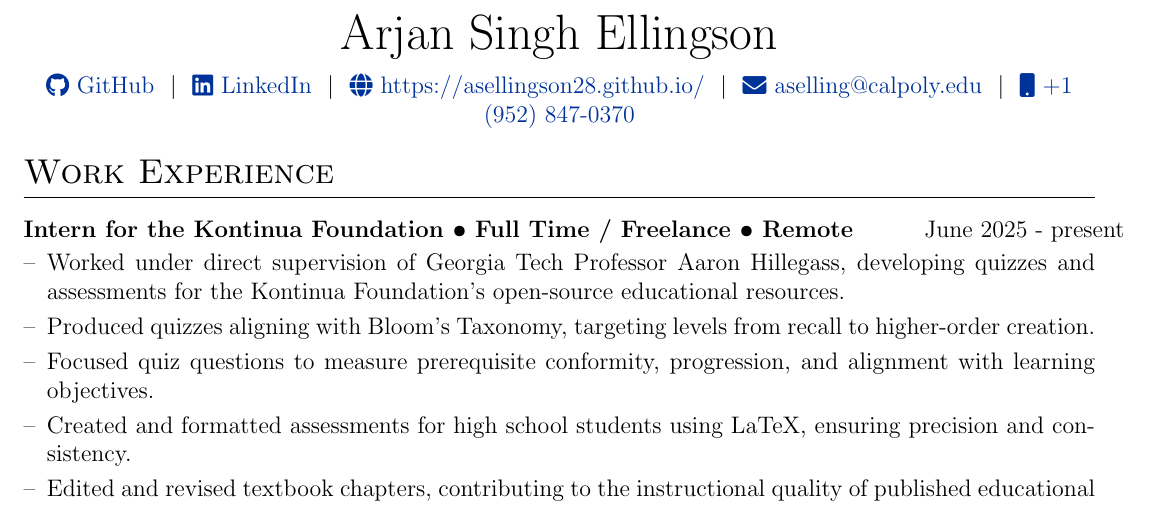
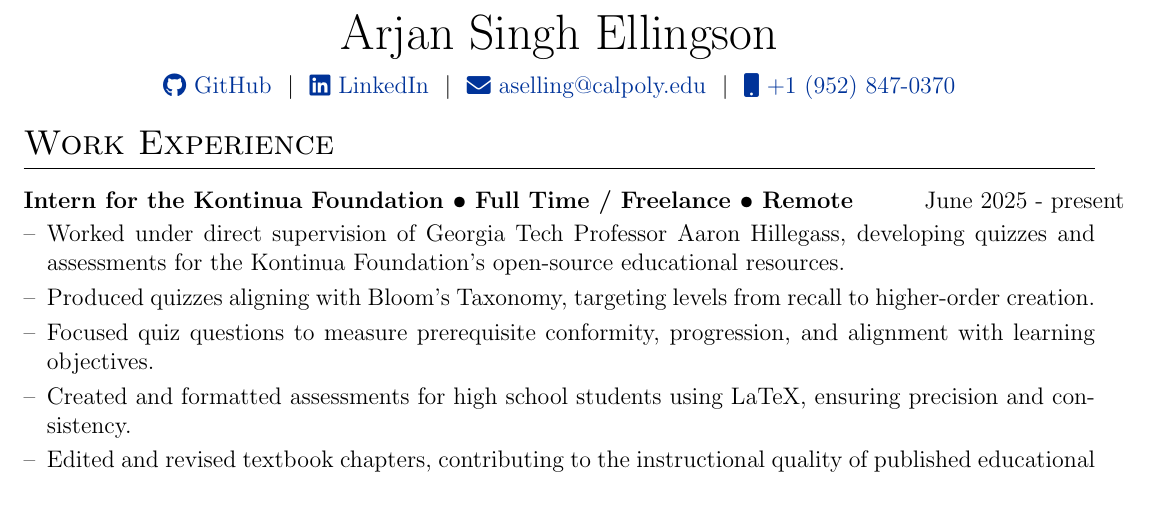
Before and after one commit to asellingson28/resume-generator, a LaTeX CV (cv.tex): part of the page, cut so that both start at the same text. Compiled offline with pdfLaTeX.

Commit message:
Update cv.tex

```diff
--- a/cv.tex
+++ b/cv.tex
@@ -145,7 +145,7 @@
 \Huge{Arjan Singh Ellingson} \\[7.5pt]
 \href{https://github.com/asellingson28}{\raisebox{-0.05\height}\faGithub\ GitHub} \ $|$ \
 \href{https://www.linkedin.com/in/arjan-singh-ellingson/}{\raisebox{-0.05\height}\faLinkedin\ LinkedIn} \ $|$ \
-\href{https://asellingson28.github.io/}{\raisebox{-0.05\height}\faGlobe \ https://asellingson28.github.io/} \ $|$ \
+% \href{https://asellingson28.github.io/}{\raisebox{-0.05\height}\faGlobe \ https://asellingson28.github.io/} \ $|$ \
 \href{mailto:aselling@calpoly.edu}{\raisebox{-0.05\height}\faEnvelope \ aselling@calpoly.edu} \ $|$ \
 \href{tel:+19528470370}{\raisebox{-0.05\height}\faMobile \ +1 (952) 847-0370} \\
 \end{tabularx}
```
